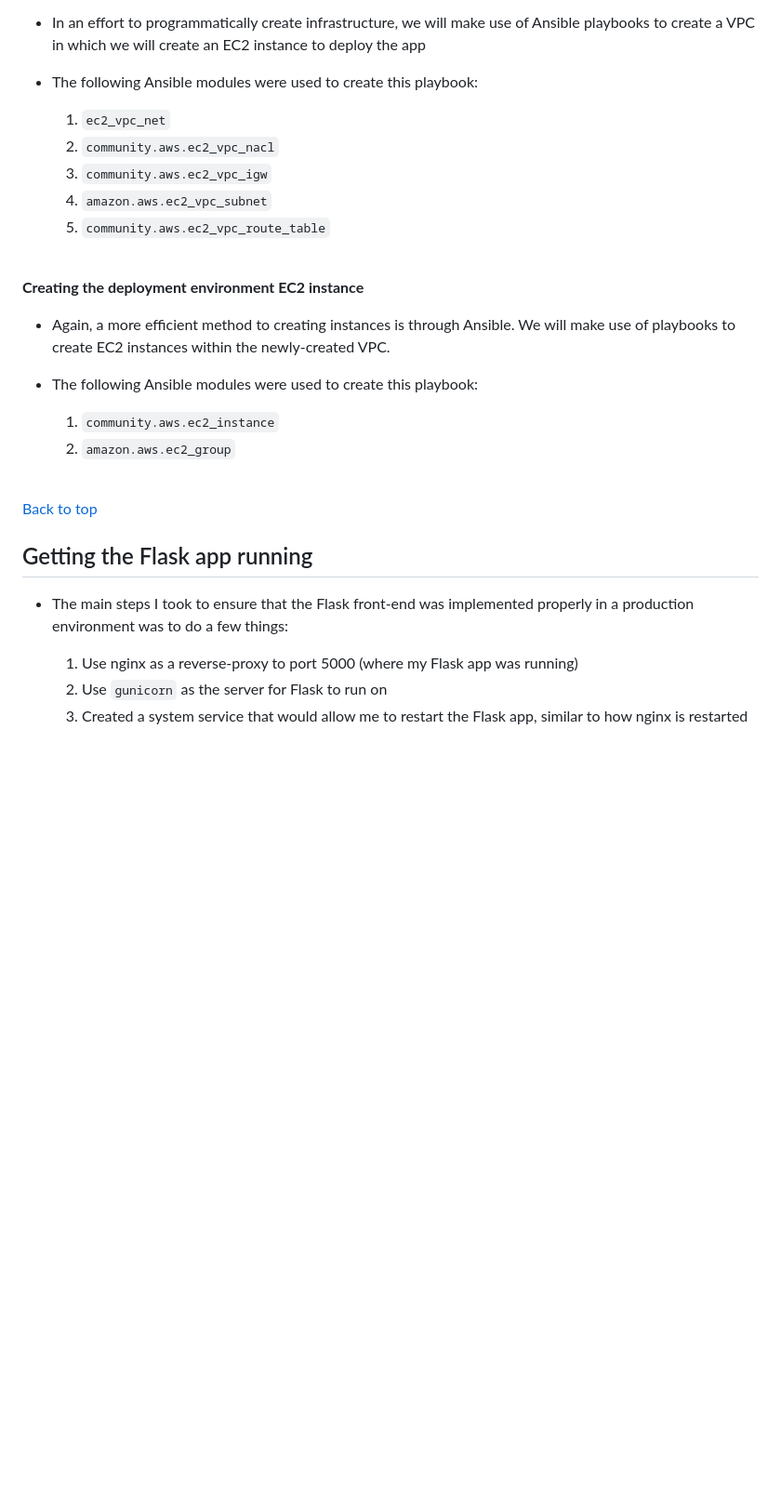
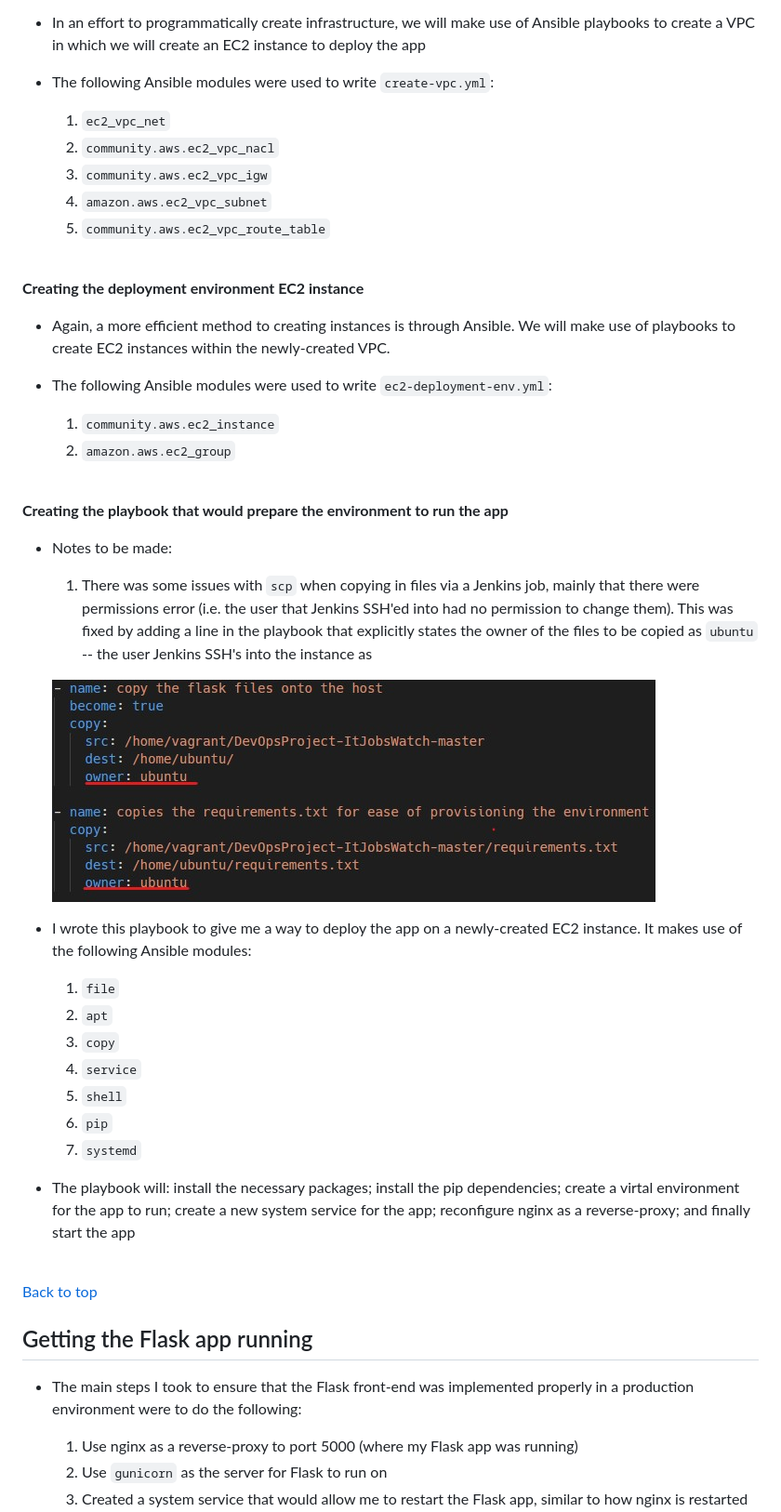
Before and after one commit to jaredsparta/Scraper-Project, a Markdown page: README.md, the part around the change printed below. Shown: that part at 93% size. Drawn GitHub-style; pictures changed too: images/copy.jpg (added); blank space fills up the shorter version.

```diff
--- a/README.md
+++ b/README.md
@@ -74,7 +74,7 @@
 
 - In an effort to programmatically create infrastructure, we will make use of Ansible playbooks to create a VPC in which we will create an EC2 instance to deploy the app
 
-- The following Ansible modules were used to create this playbook:
+- The following Ansible modules were used to write `create-vpc.yml`:
     1. `ec2_vpc_net`
     2. `community.aws.ec2_vpc_nacl`
     3. `community.aws.ec2_vpc_igw`
@@ -87,16 +87,36 @@
 
 - Again, a more efficient method to creating instances is through Ansible. We will make use of playbooks to create EC2 instances within the newly-created VPC.
 
-- The following Ansible modules were used to create this playbook:
+- The following Ansible modules were used to write `ec2-deployment-env.yml`:
     1. `community.aws.ec2_instance`
     2. `amazon.aws.ec2_group`
+
+<br>
+
+**Creating the playbook that would prepare the environment to run the app**
+
+- Notes to be made:
+    1. There was some issues with `scp` when copying in files via a Jenkins job, mainly that there were permissions error (i.e. the user that Jenkins SSH'ed into had no permission to change them). This was fixed by adding a line in the playbook that explicitly states the owner of the files to be copied as `ubuntu` -- the user Jenkins SSH's into the instance as
+
+    ![](images/copy.jpg)
+
+- I wrote this playbook to give me a way to deploy the app on a newly-created EC2 instance. It makes use of the following Ansible modules:
+    1. `file`
+    2. `apt`
+    3. `copy`
+    4. `service`
+    5. `shell`
+    6. `pip`
+    7. `systemd`
+
+- The playbook will: install the necessary packages; install the pip dependencies; create a virtal environment for the app to run; create a new system service for the app; reconfigure nginx as a reverse-proxy; and finally start the app
 
 <br>
 
 [Back to top](https://github.com/jaredsparta/Scraper-Project#Contents)
 
 ## Getting the Flask app running
-- The main steps I took to ensure that the Flask front-end was implemented properly in a production environment was to do a few things:
+- The main steps I took to ensure that the Flask front-end was implemented properly in a production environment were to do the following:
     1. Use nginx as a reverse-proxy to port 5000 (where my Flask app was running)
     2. Use `gunicorn` as the server for Flask to run on
     3. Created a system service that would allow me to restart the Flask app, similar to how nginx is restarted etc.
```
Also changed, not shown: other parts of README.md (+17 -0 lines), 2 other files.
